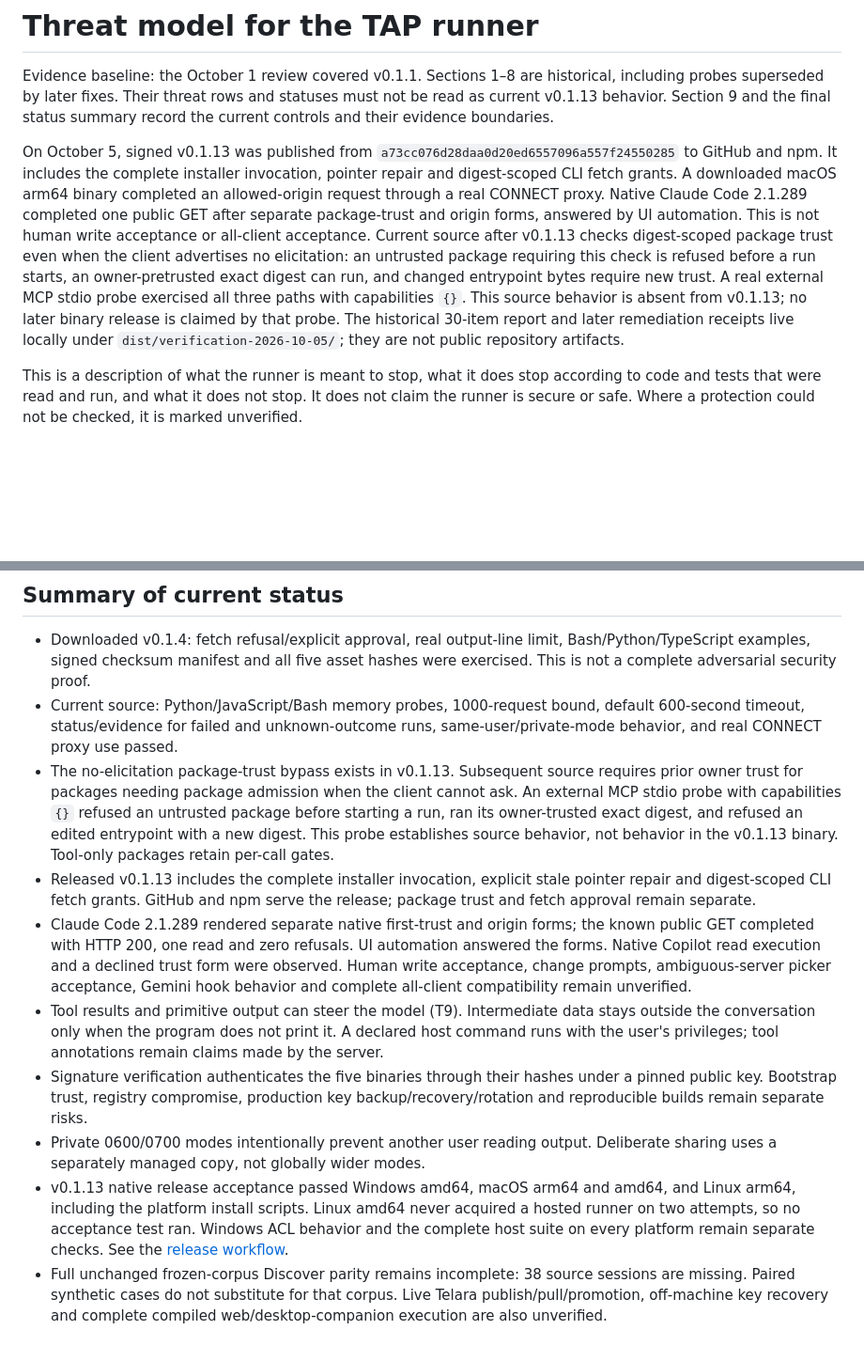
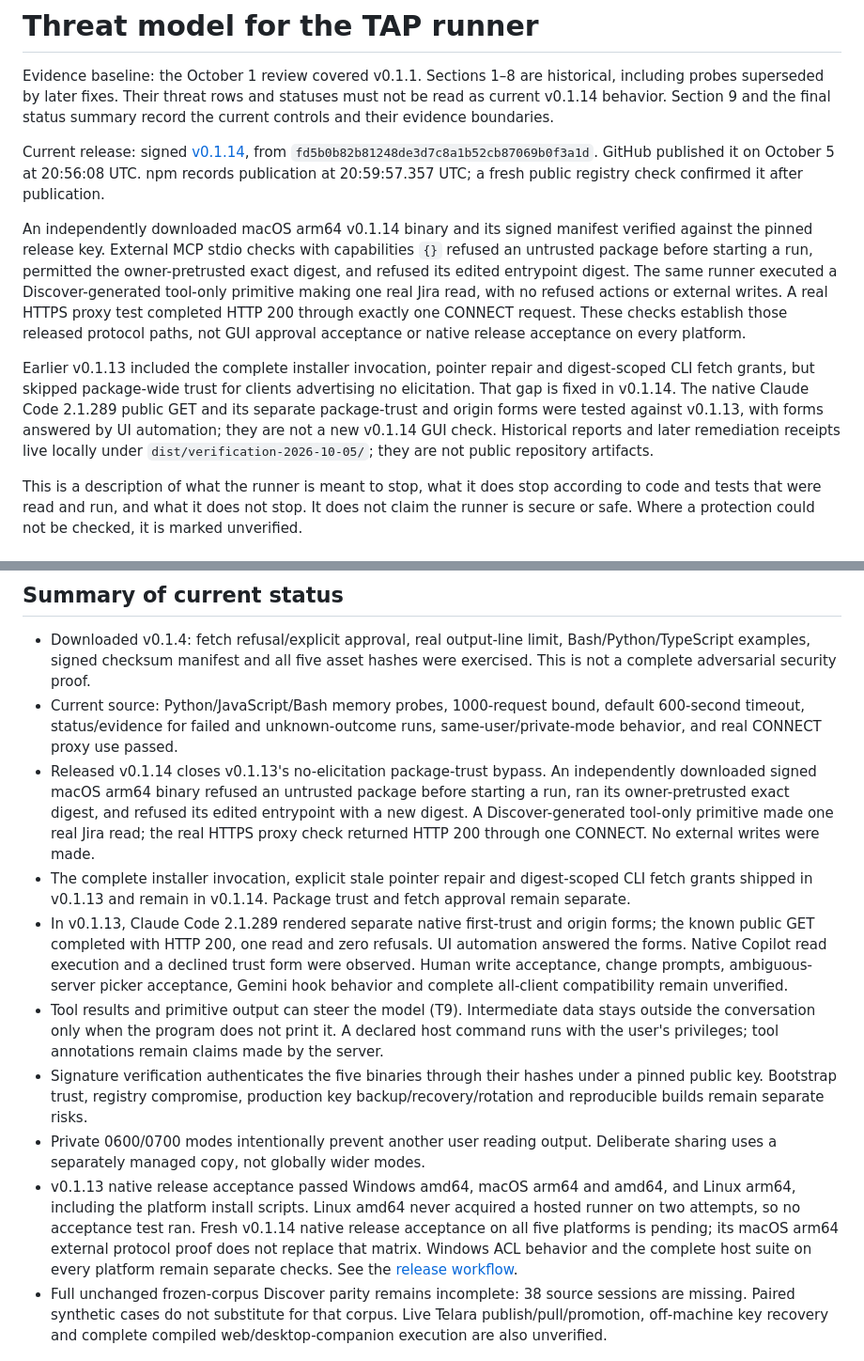
Before and after one commit to Telara-Labs/TAP-Runtime, a Markdown page: docs/threat-model.md, 2 parts joined by grey strips. Shown at 94% size. Drawn GitHub-style; blank space fills up the shorter version.

Commit message:
docs(tap): record verified v0.1.14 release controls (TENG-3103)

```diff
--- a/docs/threat-model.md
+++ b/docs/threat-model.md
@@ -2,24 +2,32 @@
 
 Evidence baseline: the October 1 review covered v0.1.1. Sections 1–8 are
 historical, including probes superseded by later fixes. Their threat rows and
-statuses must not be read as current v0.1.13 behavior. Section 9 and the final
+statuses must not be read as current v0.1.14 behavior. Section 9 and the final
 status summary record the current controls and their evidence boundaries.
 
-On October 5, signed v0.1.13 was published from
-`a73cc076d28daa0d20ed6557096a557f24550285` to GitHub and npm. It includes the
-complete installer invocation, pointer repair and digest-scoped CLI fetch
-grants. A downloaded macOS arm64 binary completed an allowed-origin request
-through a real CONNECT proxy. Native Claude Code 2.1.289 completed one public
-GET after separate package-trust and origin forms, answered by UI automation.
-This is not human write acceptance or all-client acceptance. Current source
-after v0.1.13 checks digest-scoped package trust even when the client advertises
-no elicitation: an untrusted package requiring this check is refused before a
-run starts, an owner-pretrusted exact digest can run, and changed entrypoint
-bytes require new trust. A real external MCP stdio probe exercised all three
-paths with capabilities `{}`. This source behavior is absent from v0.1.13;
-no later binary release is claimed by that probe. The historical
-30-item report and later remediation receipts live locally under
-`dist/verification-2026-10-05/`; they are not public repository artifacts.
+Current release: signed [v0.1.14](https://github.com/Telara-Labs/TAP-Runtime/releases/tag/v0.1.14),
+from `fd5b0b82b81248de3d7c8a1b52cb87069b0f3a1d`. GitHub published it on
+October 5 at 20:56:08 UTC. npm records publication at 20:59:57.357 UTC;
+a fresh public registry check confirmed it after publication.
+
+An independently downloaded macOS arm64 v0.1.14 binary and its signed manifest
+verified against the pinned release key. External MCP stdio checks with
+capabilities `{}` refused an untrusted package before starting a run, permitted
+the owner-pretrusted exact digest, and refused its edited entrypoint digest.
+The same runner executed a Discover-generated tool-only primitive making one
+real Jira read, with no refused actions or external writes. A real HTTPS proxy
+test completed HTTP 200 through exactly one CONNECT request. These checks
+establish those released protocol paths, not GUI approval acceptance or native
+release acceptance on every platform.
+
+Earlier v0.1.13 included the complete installer invocation, pointer repair and
+digest-scoped CLI fetch grants, but skipped package-wide trust for clients
+advertising no elicitation. That gap is fixed in v0.1.14. The native Claude Code
+2.1.289 public GET and its separate package-trust and origin forms were tested
+against v0.1.13, with forms answered by UI automation; they are not a new
+v0.1.14 GUI check. Historical reports and later remediation receipts live
+locally under `dist/verification-2026-10-05/`; they are not public repository
+artifacts.
 
 This is a description of what the runner is meant to stop, what it does stop
 according to code and tests that were read and run, and what it does not stop.
@@ -375,17 +383,16 @@ ticket, and what remains. A fixed gap names the test that holds it.
 - Current source: Python/JavaScript/Bash memory probes, 1000-request bound,
   default 600-second timeout, status/evidence for failed and unknown-outcome
   runs, same-user/private-mode behavior, and real CONNECT proxy use passed.
-- The no-elicitation package-trust bypass exists in v0.1.13. Subsequent
-  source requires prior owner trust for packages needing package admission
-  when the client cannot ask. An external MCP stdio probe with capabilities
-  `{}` refused an untrusted package before starting a run, ran its owner-trusted
-  exact digest, and refused an edited entrypoint with a new digest. This probe
-  establishes source behavior, not behavior in the v0.1.13 binary. Tool-only
-  packages retain per-call gates.
-- Released v0.1.13 includes the complete installer invocation, explicit stale
-  pointer repair and digest-scoped CLI fetch grants. GitHub and npm serve the
-  release; package trust and fetch approval remain separate.
-- Claude Code 2.1.289 rendered separate native first-trust and origin forms;
+- Released v0.1.14 closes v0.1.13's no-elicitation package-trust bypass.
+  An independently downloaded signed macOS arm64 binary refused an untrusted
+  package before starting a run, ran its owner-pretrusted exact digest, and
+  refused its edited entrypoint with a new digest. A Discover-generated
+  tool-only primitive made one real Jira read; the real HTTPS proxy check
+  returned HTTP 200 through one CONNECT. No external writes were made.
+- The complete installer invocation, explicit stale pointer repair and
+  digest-scoped CLI fetch grants shipped in v0.1.13 and remain in v0.1.14.
+  Package trust and fetch approval remain separate.
+- In v0.1.13, Claude Code 2.1.289 rendered separate native first-trust and origin forms;
   the known public GET completed with HTTP 200, one read and zero refusals.
   UI automation answered the forms. Native Copilot read execution and a
   declined trust form were observed. Human write acceptance, change prompts,
@@ -403,6 +410,8 @@ ticket, and what remains. A fixed gap names the test that holds it.
 - v0.1.13 native release acceptance passed Windows amd64, macOS arm64 and
   amd64, and Linux arm64, including the platform install scripts. Linux amd64
   never acquired a hosted runner on two attempts, so no acceptance test ran.
+  Fresh v0.1.14 native release acceptance on all five platforms is pending;
+  its macOS arm64 external protocol proof does not replace that matrix.
   Windows ACL behavior and the complete host suite on every platform remain
   separate checks. See the
   [release workflow](https://github.com/Telara-Labs/TAP-Runtime/actions/runs/37367125042).
```
Also changed, not shown: other parts of docs/threat-model.md (+2 -2 lines).
